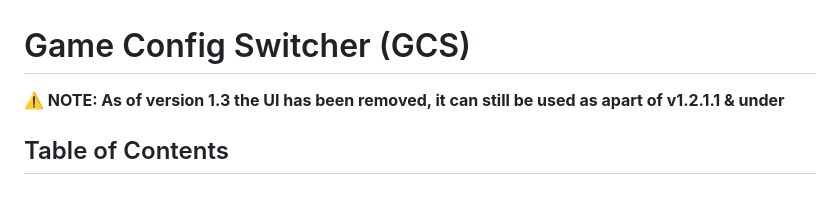
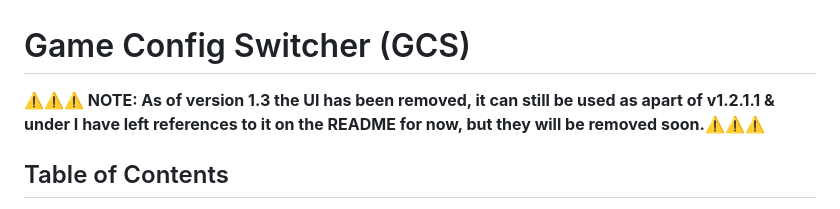
Before and after one commit to VeryFunnyMonkey/GamesConfigSwitcher, a Markdown page: README.md, the part around the change. Drawn GitHub-style.

```diff
--- a/README.md
+++ b/README.md
@@ -1,6 +1,6 @@
 # Game Config Switcher (GCS)
 
-**⚠️ NOTE: As of version 1.3 the UI has been removed, it can still be used as apart of v1.2.1.1 & under**
+**⚠️⚠️⚠️ NOTE: As of version 1.3 the UI has been removed, it can still be used as apart of v1.2.1.1 & under I have left references to it on the README for now, but they will be removed soon.⚠️⚠️⚠️**
 
 ## Table of Contents
 - [Overview](#overview)
```
